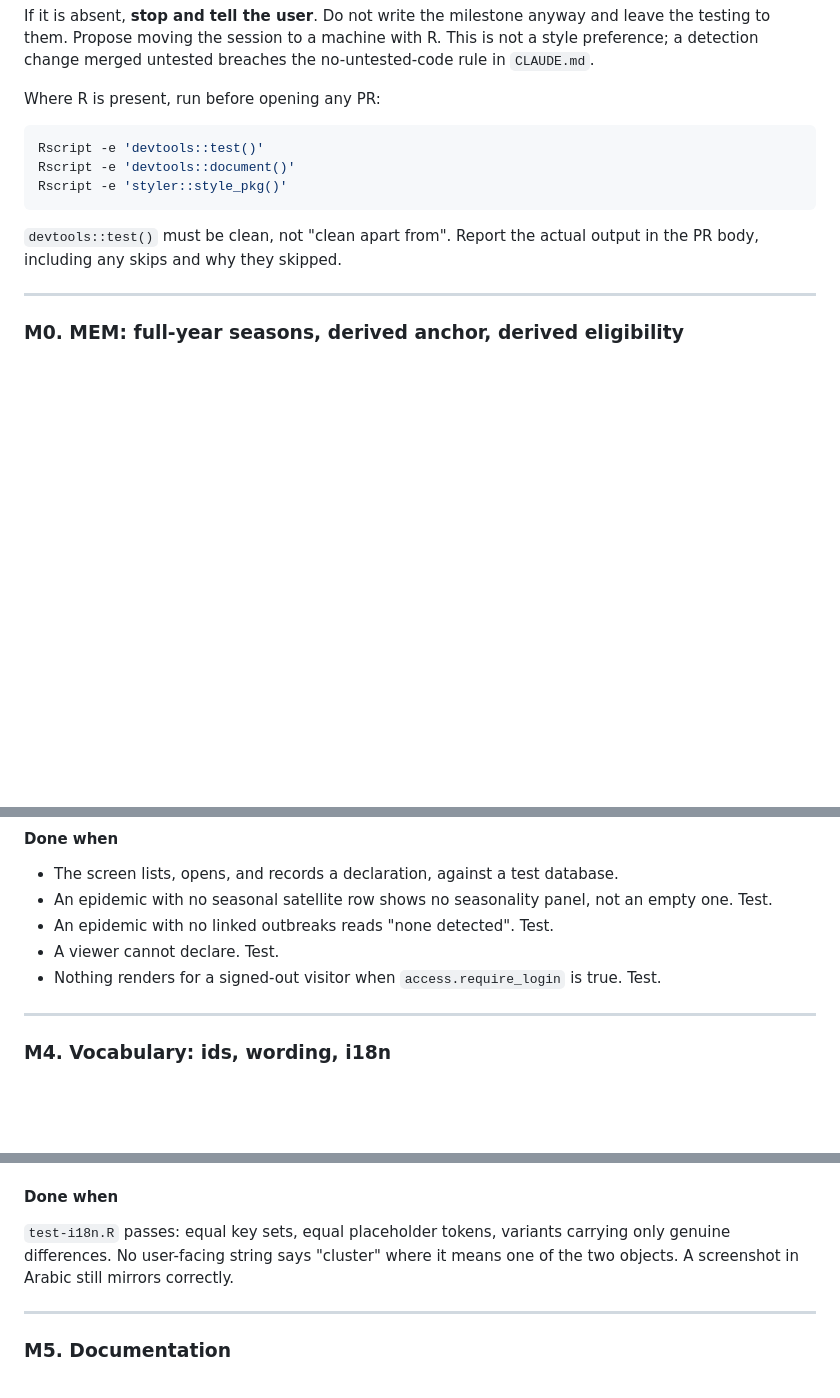
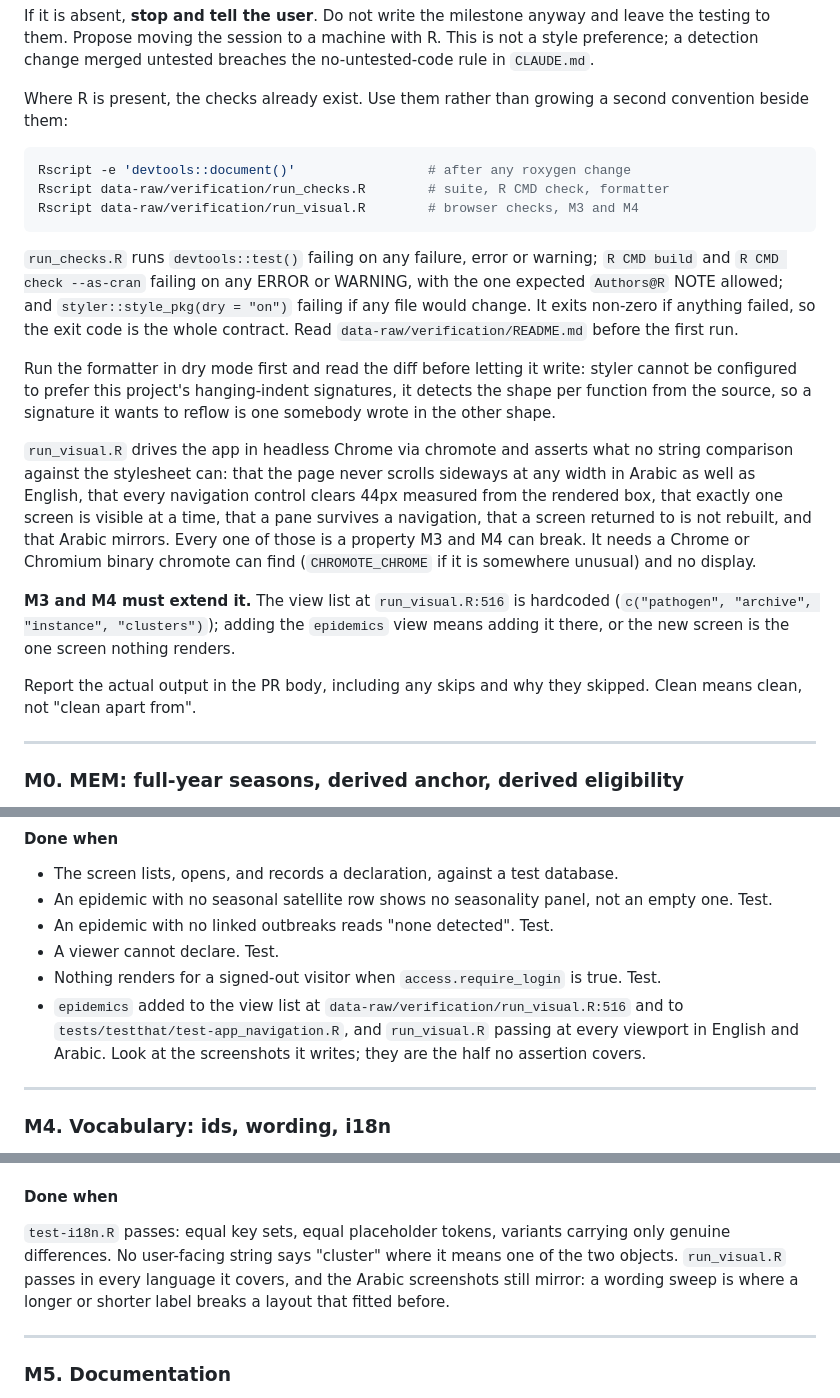
Before and after one commit to certe-medical-epidemiology/EpiSODIC, a Markdown page: data-raw/epidemic-reform.md, 3 parts joined by grey strips. GitHub-like rendering; blank space fills up the shorter version.

Commit message:
Point reform milestones at the existing verification harness
data-raw/verification/run_checks.R already runs the suite, R CMD check
and the formatter with a pass/fail exit code and a documented allowance
for the one expected NOTE, and run_visual.R already asserts the
rendering properties no stylesheet comparison can reach. The plan
referenced bare devtools calls instead, which would have grown a second
convention beside the one the repository has.

M3 and M4 now require extending run_visual.R's view list, since a screen
absent from it is the one screen nothing renders.

Refs #50

Co-Authored-By: Claude Opus 5 <noreply@anthropic.com>
Claude-Session: https://claude.ai/code/session_01Kc2pnM9DpRP9SLu6m1Z441

````diff
--- a/data-raw/epidemic-reform.md
+++ b/data-raw/epidemic-reform.md
@@ -432,16 +433,43 @@ and leave the testing to them. Propose moving the session to a machine with R.
 This is not a style preference; a detection change merged untested breaches the
 no-untested-code rule in `CLAUDE.md`.
 
-Where R is present, run before opening any PR:
+Where R is present, the checks already exist. Use them rather than growing a
+second convention beside them:
 
 ```bash
-Rscript -e 'devtools::test()'
-Rscript -e 'devtools::document()'
-Rscript -e 'styler::style_pkg()'
+Rscript -e 'devtools::document()'                 # after any roxygen change
+Rscript data-raw/verification/run_checks.R        # suite, R CMD check, formatter
+Rscript data-raw/verification/run_visual.R        # browser checks, M3 and M4
 ```
 
-`devtools::test()` must be clean, not "clean apart from". Report the actual
-output in the PR body, including any skips and why they skipped.
+`run_checks.R` runs `devtools::test()` failing on any failure, error or
+warning; `R CMD build` and `R CMD check --as-cran` failing on any ERROR or
+WARNING, with the one expected `Authors@R` NOTE allowed; and
+`styler::style_pkg(dry = "on")` failing if any file would change. It exits
+non-zero if anything failed, so the exit code is the whole contract. Read
+`data-raw/verification/README.md` before the first run.
+
+Run the formatter in dry mode first and read the diff before letting it write:
+styler cannot be configured to prefer this project's hanging-indent
+signatures, it detects the shape per function from the source, so a signature
+it wants to reflow is one somebody wrote in the other shape.
+
+`run_visual.R` drives the app in headless Chrome via chromote and asserts what
+no string comparison against the stylesheet can: that the page never scrolls
+sideways at any width in Arabic as well as English, that every navigation
+control clears 44px measured from the rendered box, that exactly one screen is
+visible at a time, that a pane survives a navigation, that a screen returned to
+is not rebuilt, and that Arabic mirrors. Every one of those is a property M3
+and M4 can break. It needs a Chrome or Chromium binary chromote can find
+(`CHROMOTE_CHROME` if it is somewhere unusual) and no display.
+
+**M3 and M4 must extend it.** The view list at `run_visual.R:516` is hardcoded
+(`c("pathogen", "archive", "instance", "clusters")`); adding the `epidemics`
+view means adding it there, or the new screen is the one screen nothing
+renders.
+
+Report the actual output in the PR body, including any skips and why they
+skipped. Clean means clean, not "clean apart from".
 
 ---
 
@@ -863,6 +891,10 @@ New keys in all eight full language files.
 - A viewer cannot declare. Test.
 - Nothing renders for a signed-out visitor when `access.require_login` is true.
   Test.
+- `epidemics` added to the view list at `data-raw/verification/run_visual.R:516`
+  and to `tests/testthat/test-app_navigation.R`, and `run_visual.R` passing at
+  every viewport in English and Arabic. Look at the screenshots it writes; they
+  are the half no assertion covers.
 
 ---
 
@@ -898,8 +930,9 @@ The interface says Outbreak and Epidemic, in eight languages, and ids read
 
 `test-i18n.R` passes: equal key sets, equal placeholder tokens, variants
 carrying only genuine differences. No user-facing string says "cluster" where
-it means one of the two objects. A screenshot in Arabic still mirrors
-correctly.
+it means one of the two objects. `run_visual.R` passes in every language it
+covers, and the Arabic screenshots still mirror: a wording sweep is where a
+longer or shorter label breaks a layout that fitted before.
 
 ---
 
````
Also changed, not shown: other parts of data-raw/epidemic-reform.md (+1 -0 lines).
